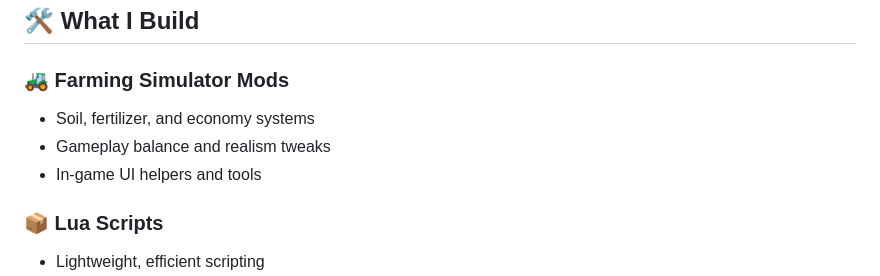
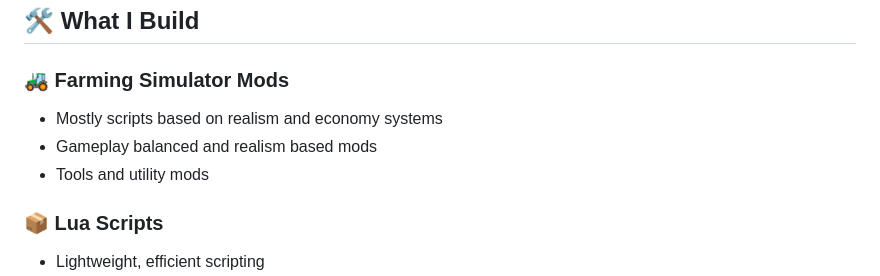
Before and after one commit to TheCodingDad-TisonK/TheCodingDad-TisonK, a Markdown page: README.md, the part around the change. Drawn GitHub-style.

```diff
--- a/README.md
+++ b/README.md
@@ -46,9 +46,9 @@ Designing realistic gameplay systems and practical utility mods for FS22 & FS25.
 ## 🛠 What I Build
 
 ### 🚜 Farming Simulator Mods
-- Soil, fertilizer, and economy systems
-- Gameplay balance and realism tweaks
-- In-game UI helpers and tools
+- Mostly scripts based on realism and economy systems
+- Gameplay balanced and realism based mods
+- Tools and utility mods
 
 ### 📦 Lua Scripts
 - Lightweight, efficient scripting
```
